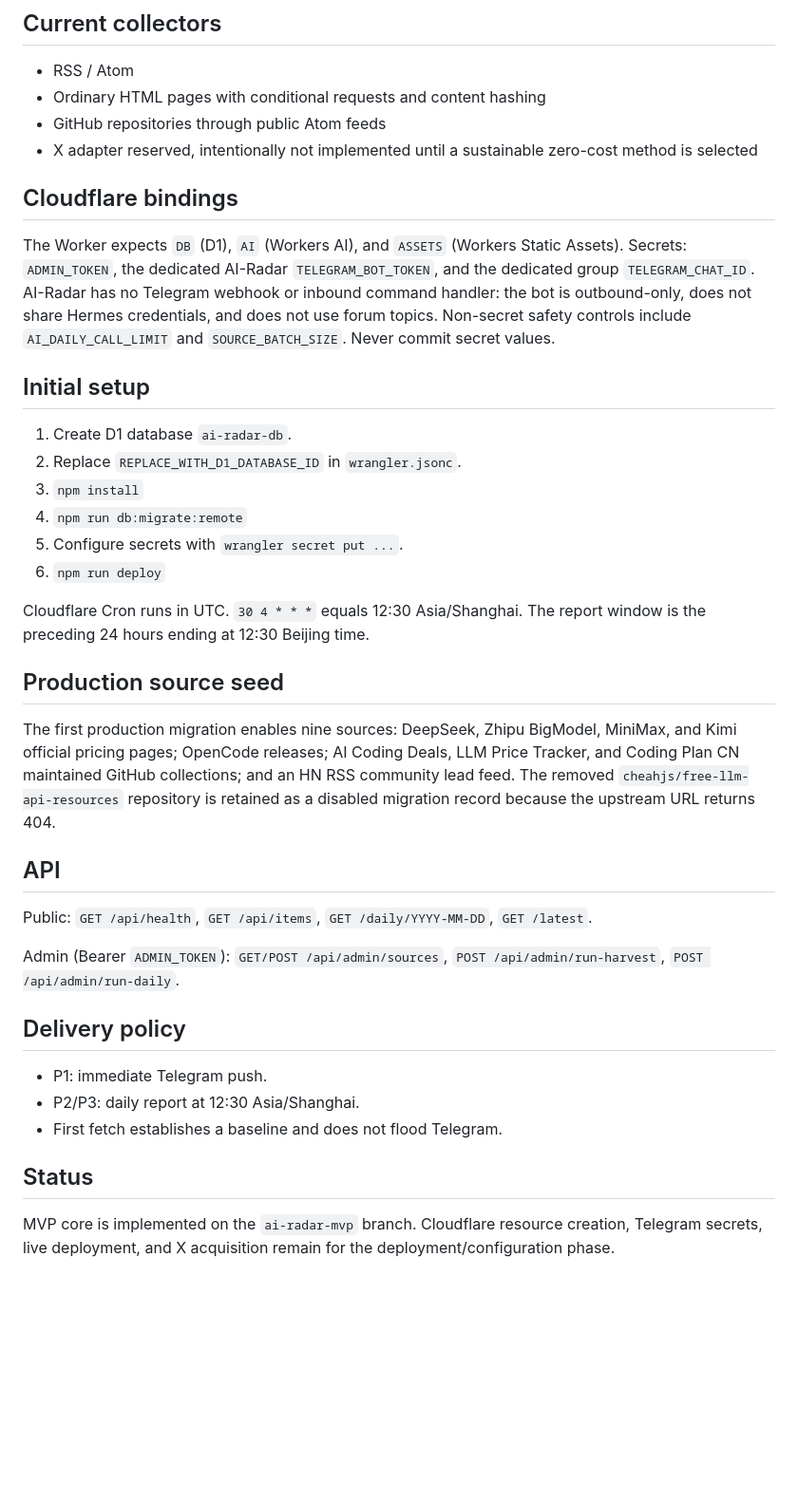
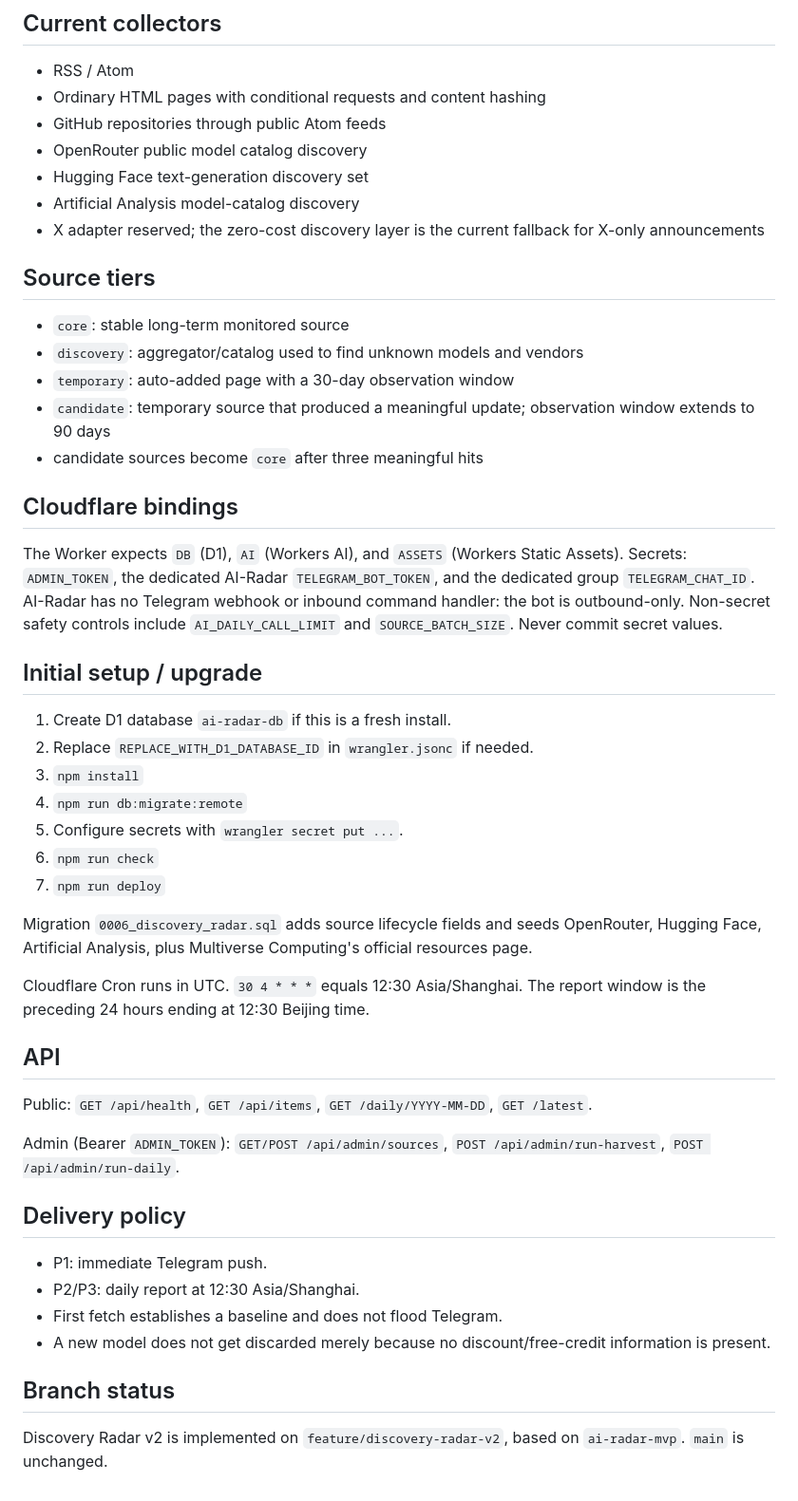
Before and after one commit to Felix8686/TokenRadar, a Markdown page: README.md, the part around one of its changes. Shown at 95% size. GitHub-like rendering; blank space fills up the shorter version.

```diff
--- a/README.md
+++ b/README.md
@@ -34,26 +56,36 @@ The default system does not require paid APIs or paid infrastructure. Workers AI
 - RSS / Atom
 - Ordinary HTML pages with conditional requests and content hashing
 - GitHub repositories through public Atom feeds
-- X adapter reserved, intentionally not implemented until a sustainable zero-cost method is selected
+- OpenRouter public model catalog discovery
+- Hugging Face text-generation discovery set
+- Artificial Analysis model-catalog discovery
+- X adapter reserved; the zero-cost discovery layer is the current fallback for X-only announcements
+
+## Source tiers
+
+- `core`: stable long-term monitored source
+- `discovery`: aggregator/catalog used to find unknown models and vendors
+- `temporary`: auto-added page with a 30-day observation window
+- `candidate`: temporary source that produced a meaningful update; observation window extends to 90 days
+- candidate sources become `core` after three meaningful hits
 
 ## Cloudflare bindings
 
-The Worker expects `DB` (D1), `AI` (Workers AI), and `ASSETS` (Workers Static Assets). Secrets: `ADMIN_TOKEN`, the dedicated AI-Radar `TELEGRAM_BOT_TOKEN`, and the dedicated group `TELEGRAM_CHAT_ID`. AI-Radar has no Telegram webhook or inbound command handler: the bot is outbound-only, does not share Hermes credentials, and does not use forum topics. Non-secret safety controls include `AI_DAILY_CALL_LIMIT` and `SOURCE_BATCH_SIZE`. Never commit secret values.
+The Worker expects `DB` (D1), `AI` (Workers AI), and `ASSETS` (Workers Static Assets). Secrets: `ADMIN_TOKEN`, the dedicated AI-Radar `TELEGRAM_BOT_TOKEN`, and the dedicated group `TELEGRAM_CHAT_ID`. AI-Radar has no Telegram webhook or inbound command handler: the bot is outbound-only. Non-secret safety controls include `AI_DAILY_CALL_LIMIT` and `SOURCE_BATCH_SIZE`. Never commit secret values.
 
-## Initial setup
+## Initial setup / upgrade
 
-1. Create D1 database `ai-radar-db`.
-2. Replace `REPLACE_WITH_D1_DATABASE_ID` in `wrangler.jsonc`.
+1. Create D1 database `ai-radar-db` if this is a fresh install.
+2. Replace `REPLACE_WITH_D1_DATABASE_ID` in `wrangler.jsonc` if needed.
 3. `npm install`
 4. `npm run db:migrate:remote`
 5. Configure secrets with `wrangler secret put ...`.
-6. `npm run deploy`
+6. `npm run check`
+7. `npm run deploy`
+
+Migration `0006_discovery_radar.sql` adds source lifecycle fields and seeds OpenRouter, Hugging Face, Artificial Analysis, plus Multiverse Computing's official resources page.
 
 Cloudflare Cron runs in UTC. `30 4 * * *` equals 12:30 Asia/Shanghai. The report window is the preceding 24 hours ending at 12:30 Beijing time.
-
-## Production source seed
-
-The first production migration enables nine sources: DeepSeek, Zhipu BigModel, MiniMax, and Kimi official pricing pages; OpenCode releases; AI Coding Deals, LLM Price Tracker, and Coding Plan CN maintained GitHub collections; and an HN RSS community lead feed. The removed `cheahjs/free-llm-api-resources` repository is retained as a disabled migration record because the upstream URL returns 404.
 
 ## API
 
@@ -66,7 +98,8 @@ Admin (Bearer `ADMIN_TOKEN`): `GET/POST /api/admin/sources`, `POST /api/admin/ru
 - P1: immediate Telegram push.
 - P2/P3: daily report at 12:30 Asia/Shanghai.
 - First fetch establishes a baseline and does not flood Telegram.
+- A new model does not get discarded merely because no discount/free-credit information is present.
 
-## Status
+## Branch status
 
-MVP core is implemented on the `ai-radar-mvp` branch. Cloudflare resource creation, Telegram secrets, live deployment, and X acquisition remain for the deployment/configuration phase.
+Discovery Radar v2 is implemented on `feature/discovery-radar-v2`, based on `ai-radar-mvp`. `main` is unchanged.
```
Also changed, not shown: other parts of README.md (+42 -20 lines).
